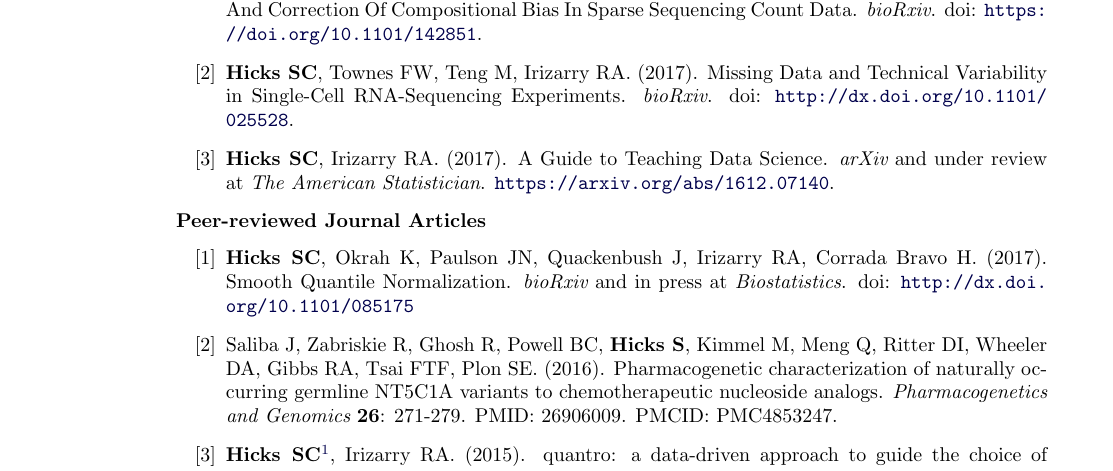
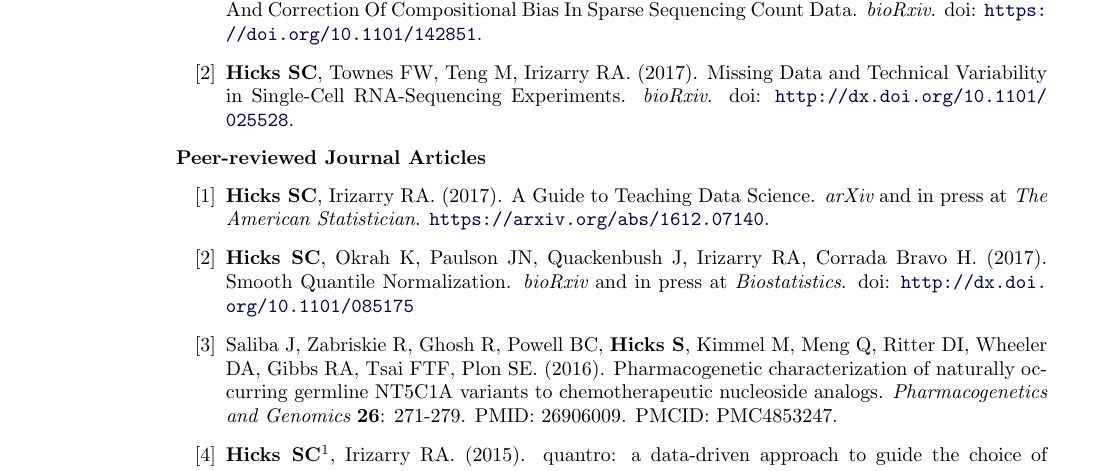
Before and after one commit to jmcgread/stephaniehicks.github.io, a LaTeX CV (CV_StephanieHicks.tex): part of page 2 of 7, cut so that both start at the same text. Compiled offline with pdfLaTeX.

Commit message:
updated data science guide to in press

```diff
--- a/CV_StephanieHicks.tex
+++ b/CV_StephanieHicks.tex
@@ -261,11 +261,11 @@ My research interests are focused on developing statistical methods, tools and s
 \begin{enumerate}[label= {[\arabic*]}]
 \item Kumar MS, Slud EV, Okrah K, {\bf Hicks SC}, Hannenhalli S, Corrada Bravo H. (2017). Analysis And Correction Of Compositional Bias In Sparse Sequencing Count Data. {\it bioRxiv}. doi: \url{https://doi.org/10.1101/142851}.
 \item {\bf Hicks SC}, Townes FW, Teng M, Irizarry RA. (2017). Missing Data and Technical Variability in Single-Cell RNA-Sequencing Experiments. {\it bioRxiv}. doi: \url{http://dx.doi.org/10.1101/025528}.
-\item{\bf Hicks SC}, Irizarry RA. (2017). A Guide to Teaching Data Science. {\it arXiv} and under review at {\it The American Statistician}. \url{https://arxiv.org/abs/1612.07140}.
 \end{enumerate}
 
 \textbf{Peer-reviewed Journal Articles}
 \begin{enumerate}[label= {[\arabic*]}]
+\item{\bf Hicks SC}, Irizarry RA. (2017). A Guide to Teaching Data Science. {\it arXiv} and in press at {\it The American Statistician}. \url{https://arxiv.org/abs/1612.07140}.
 \item {\bf Hicks SC}, Okrah K, Paulson JN, Quackenbush J, Irizarry RA, Corrada Bravo H. (2017). Smooth Quantile Normalization. {\it bioRxiv} and in press at {\it Biostatistics}. doi: \url{http://dx.doi.org/10.1101/085175}
 \item Saliba J, Zabriskie R, Ghosh R, Powell BC, {\bf Hicks S}, Kimmel M, Meng Q, Ritter DI, Wheeler DA, Gibbs RA, Tsai FTF, Plon SE. (2016). Pharmacogenetic characterization of naturally occurring germline NT5C1A variants to chemotherapeutic nucleoside analogs. {\it Pharmacogenetics and Genomics}  {\bf 26}: 271-279. PMID: 26906009. PMCID: PMC4853247.
 \item {\bf Hicks SC}\footnote{ `Highly Accessed' on BioMed Central}, Irizarry RA. (2015). quantro: a data-driven approach to guide the choice of an appropriate normalization method. {\it Genome Biol} {\bf 16}:117. PMID: 26040460. PMCID: PMC4495646.
```
Also changed, not shown: CV_StephanieHicks.pdf.
